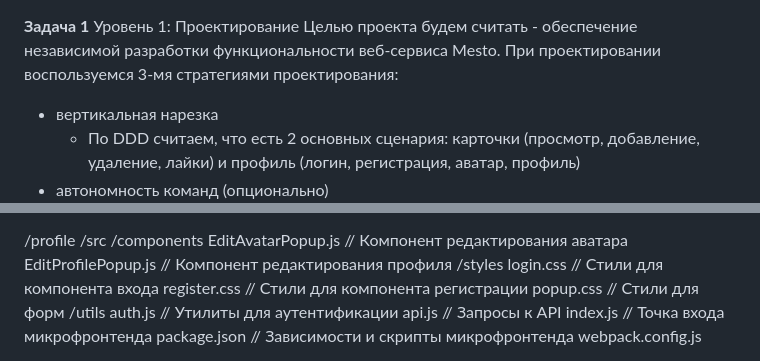
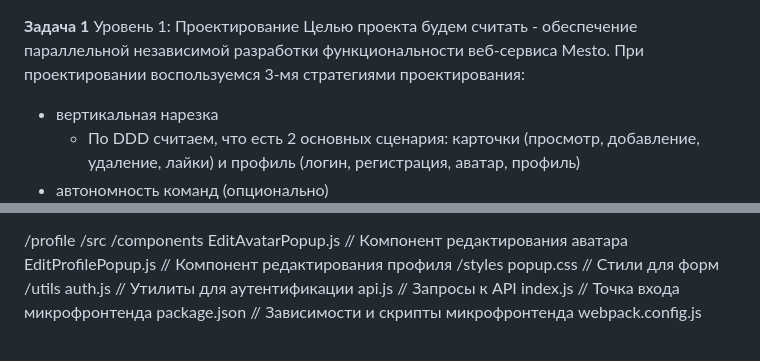
Before and after one commit to I220022I/s1.dz, a Markdown page: README.md, 2 parts joined by grey strips. Drawn GitHub-style.

```diff
--- a/README.md
+++ b/README.md
@@ -1,6 +1,6 @@
 **Задача 1**
 Уровень 1: Проектирование
-Целью проекта будем считать - обеспечение независимой разработки функциональности веб-сервиса Mesto.
+Целью проекта будем считать - обеспечение параллельной независимой разработки функциональности веб-сервиса Mesto.
 При проектировании воспользуемся 3-мя стратегиями проектирования:
 * вертикальная нарезка
     * По DDD считаем, что есть 2 основных сценария: карточки (просмотр, добавление, удаление, лайки) и профиль (логин, регистрация, аватар, профиль)
@@ -59,8 +59,6 @@
       EditAvatarPopup.js   // Компонент редактирования аватара
       EditProfilePopup.js    // Компонент редактирования профиля
     /styles
-      login.css              // Стили для компонента входа
-      register.css           // Стили для компонента регистрации
       popup.css           // Стили для форм
     /utils
       auth.js                // Утилиты для аутентификации
```
